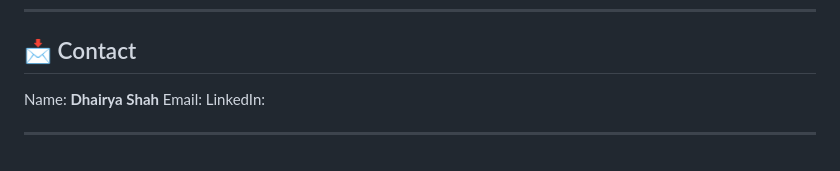
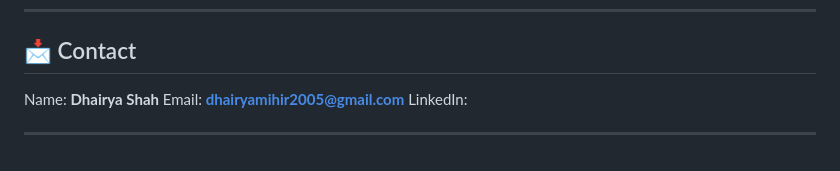
Before and after one commit to DevDhairya102/Box-Office-Revenue-Prediction, a Markdown page: README.md, the part around the change. GitHub-like rendering.

```diff
--- a/README.md
+++ b/README.md
@@ -151,7 +151,7 @@ If you use this work in your research or projects, please cite:
 ## 📩 Contact
 
 Name: **Dhairya Shah**
-Email:
+Email: **dhairyamihir2005@gmail.com**
 LinkedIn:
 
 ---
```
